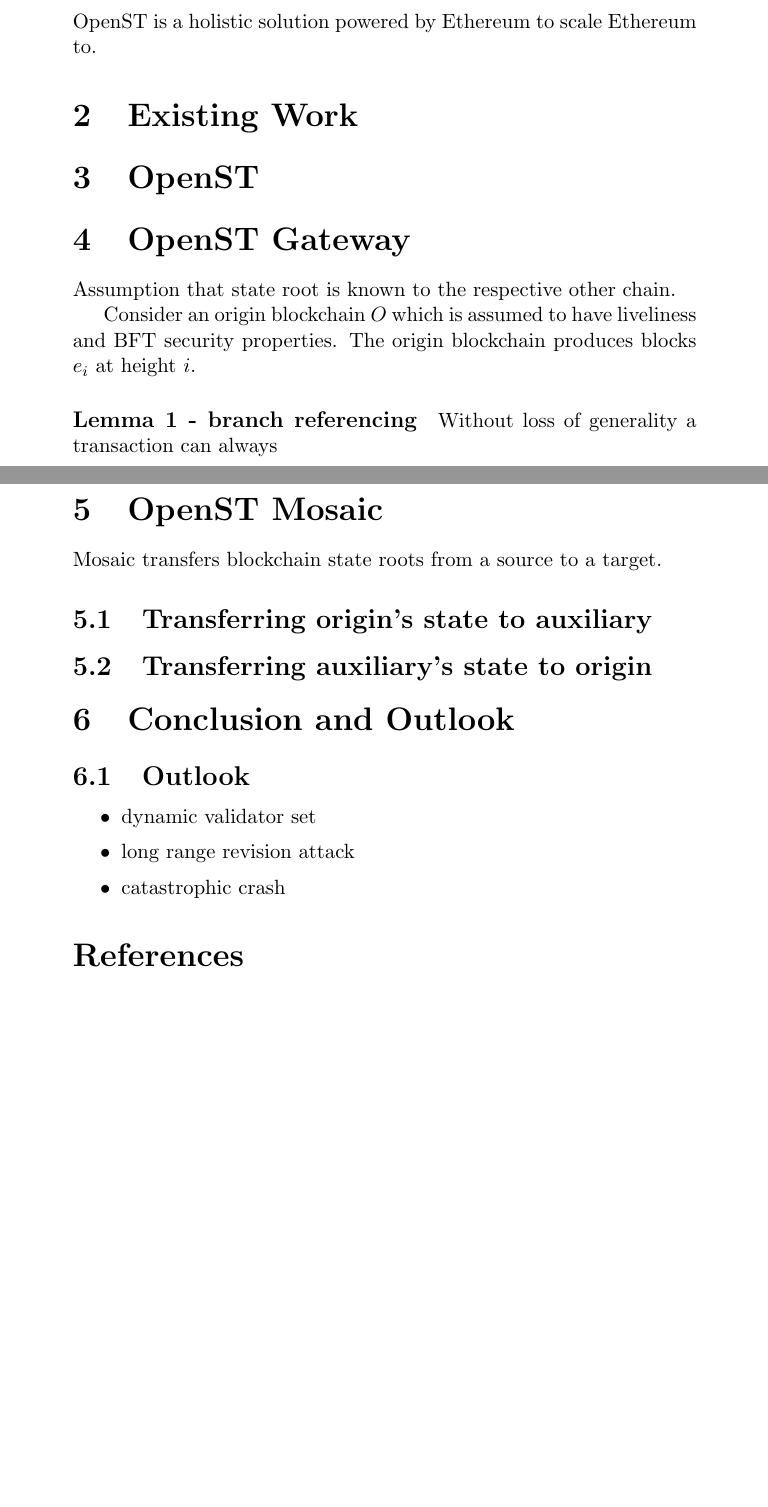
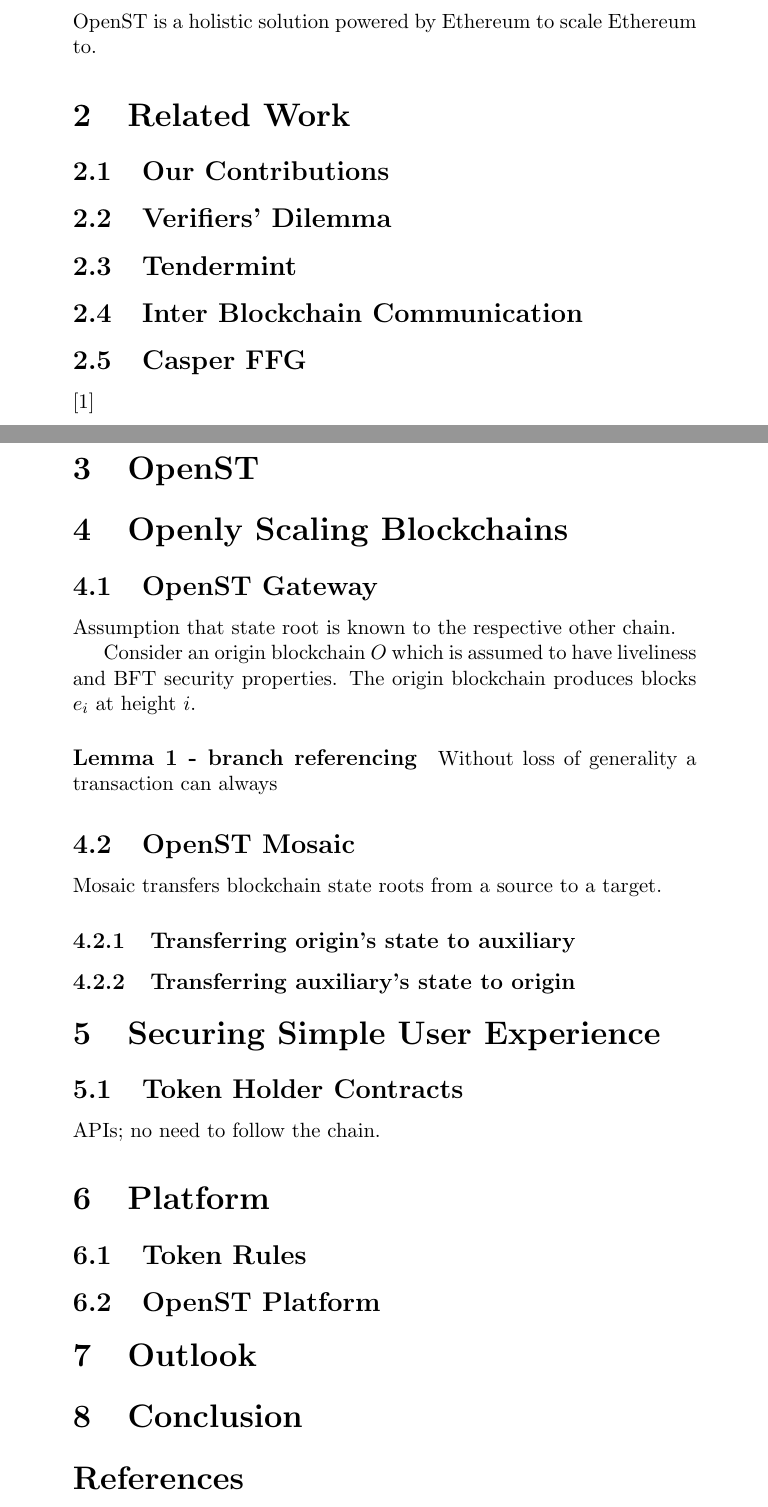
Before and after one commit to benjaminbollen/docs, a LaTeX document (openst/openst.tex): two parts of pages 1 and 2 of 2 before the commit and two parts of pages 1 and 2 of 3 after it, joined at a grey line, cut so that both start at the same text, the shorter picture padded with empty space. Compiled offline with pdfLaTeX.

Commit message:
Preliminary structure / all sections

```diff
--- a/openst/openst.tex
+++ b/openst/openst.tex
@@ -17,11 +17,24 @@
 
 OpenST is a holistic solution powered by Ethereum to scale Ethereum to.
 
-\section{Existing Work}
+\section{Related Work}
+
+\subsection{Our Contributions}
+
+\subsection{Verifiers' Dilemma}
+
+\subsection{Tendermint}
+
+\subsection{Inter Blockchain Communication}
+
+\subsection{Casper FFG}
+\cite{casper_ffg}
 
 \section{OpenST}
 
-\section{OpenST Gateway}
+\section{Openly Scaling Blockchains}
+
+\subsection{OpenST Gateway}
 
 Assumption that state root is known to the respective other chain.
 
@@ -29,23 +42,29 @@
 
 \paragraph{Lemma 1 - branch referencing} Without loss of generality a transaction can always
 
-\section{OpenST Mosaic}
+\subsection{OpenST Mosaic}
 
 Mosaic transfers blockchain state roots from a source to a target.
 
-\subsection{Transferring origin's state to auxiliary}
+\subsubsection{Transferring origin's state to auxiliary}
 
-\subsection{Transferring auxiliary's state to origin}
+\subsubsection{Transferring auxiliary's state to origin}
 
-\section{Conclusion and Outlook}
+\section{Securing Simple User Experience}
 
-\subsection{Outlook}
+\subsection{Token Holder Contracts}
 
-\begin{itemize}
-	\item dynamic validator set
-	\item long range revision attack
-	\item catastrophic crash
-\end{itemize}
+APIs; no need to follow the chain.
+
+\section{Platform}
+
+\subsection{Token Rules}
+
+\subsection{OpenST Platform}
+
+\section{Outlook}
+
+\section{Conclusion}
 
 \begin{thebibliography}{9}
 
```
Also changed, not shown: openst/openst.pdf.
